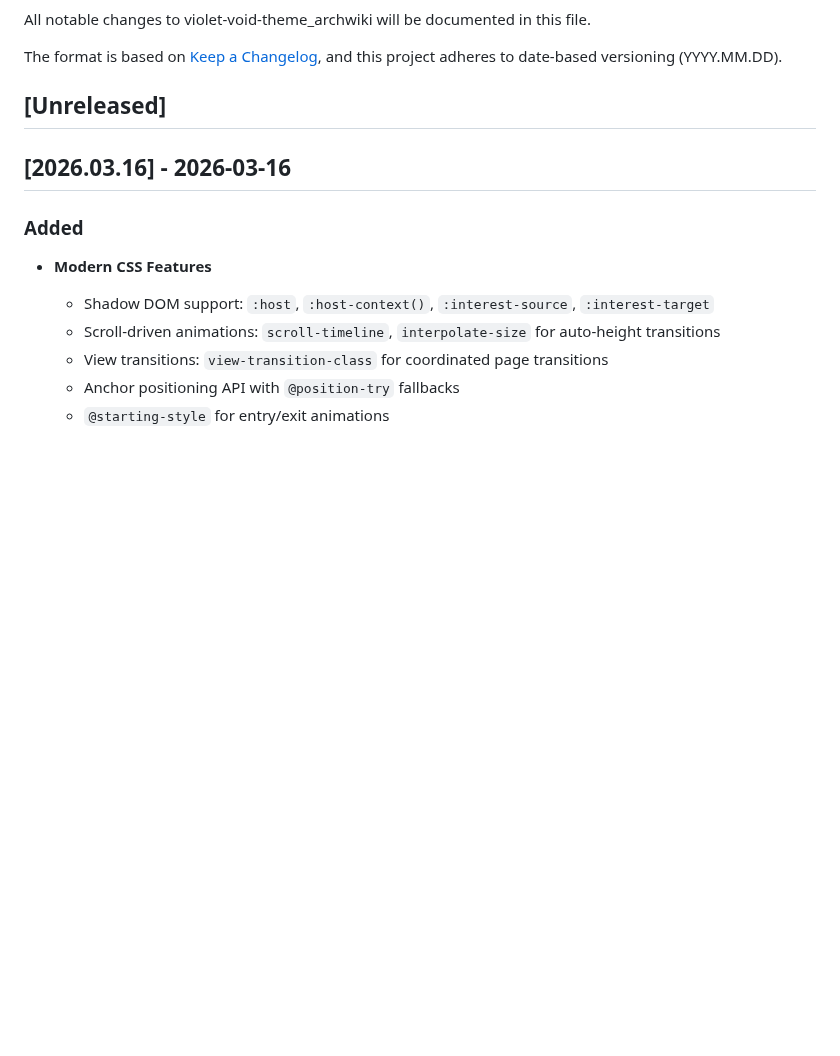
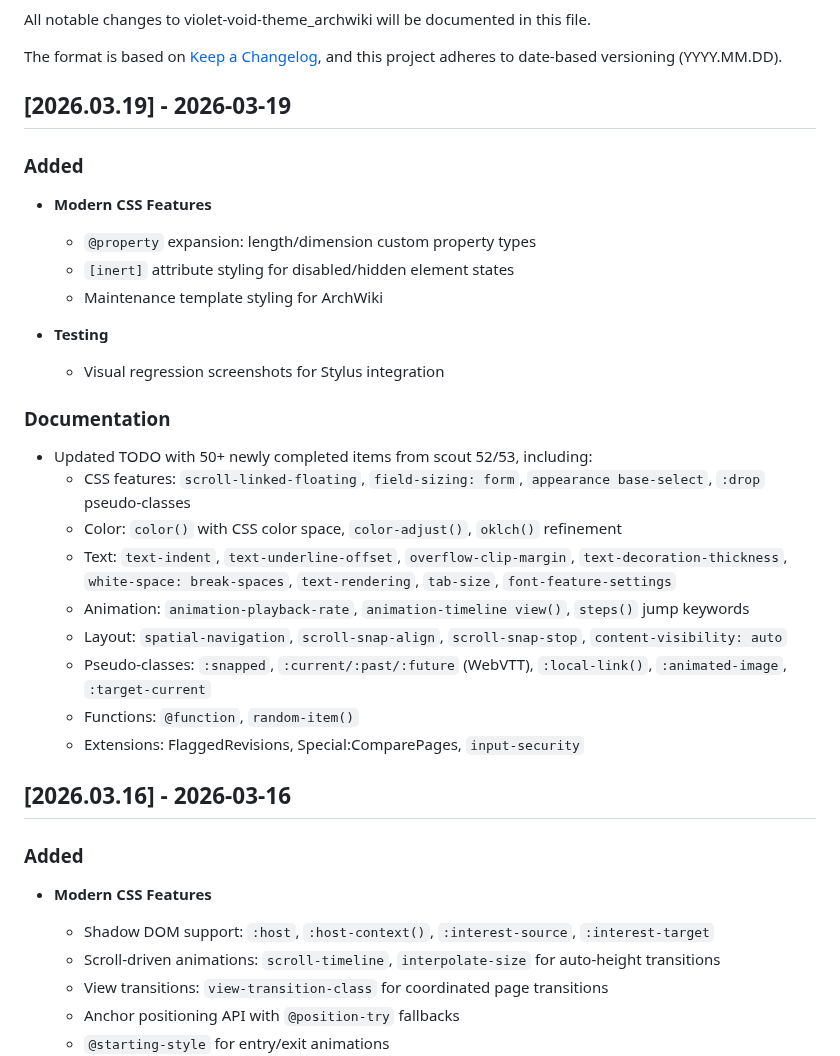
Before and after one commit to aaronedev/violet-void-theme_archwiki, a Markdown page: CHANGELOG.md, the part around the change. Drawn GitHub-style; blank space fills up the shorter version.

Commit message:
docs: update CHANGELOG for 2026.03.19

```diff
--- a/CHANGELOG.md
+++ b/CHANGELOG.md
@@ -5,7 +5,27 @@ All notable changes to violet-void-theme_archwiki will be documented in this fil
 The format is based on [Keep a Changelog](https://keepachangelog.com/en/1.0.0/),
 and this project adheres to date-based versioning (YYYY.MM.DD).
 
-## [Unreleased]
+## [2026.03.19] - 2026-03-19
+
+### Added
+- **Modern CSS Features**
+  - `@property` expansion: length/dimension custom property types
+  - `[inert]` attribute styling for disabled/hidden element states
+  - Maintenance template styling for ArchWiki
+
+- **Testing**
+  - Visual regression screenshots for Stylus integration
+
+### Documentation
+- Updated TODO with 50+ newly completed items from scout 52/53, including:
+  - CSS features: `scroll-linked-floating`, `field-sizing: form`, `appearance base-select`, `:drop` pseudo-classes
+  - Color: `color()` with CSS color space, `color-adjust()`, `oklch()` refinement
+  - Text: `text-indent`, `text-underline-offset`, `overflow-clip-margin`, `text-decoration-thickness`, `white-space: break-spaces`, `text-rendering`, `tab-size`, `font-feature-settings`
+  - Animation: `animation-playback-rate`, `animation-timeline view()`, `steps()` jump keywords
+  - Layout: `spatial-navigation`, `scroll-snap-align`, `scroll-snap-stop`, `content-visibility: auto`
+  - Pseudo-classes: `:snapped`, `:current/:past/:future` (WebVTT), `:local-link()`, `:animated-image`, `:target-current`
+  - Functions: `@function`, `random-item()`
+  - Extensions: FlaggedRevisions, Special:ComparePages, `input-security`
 
 ## [2026.03.16] - 2026-03-16
 
```
